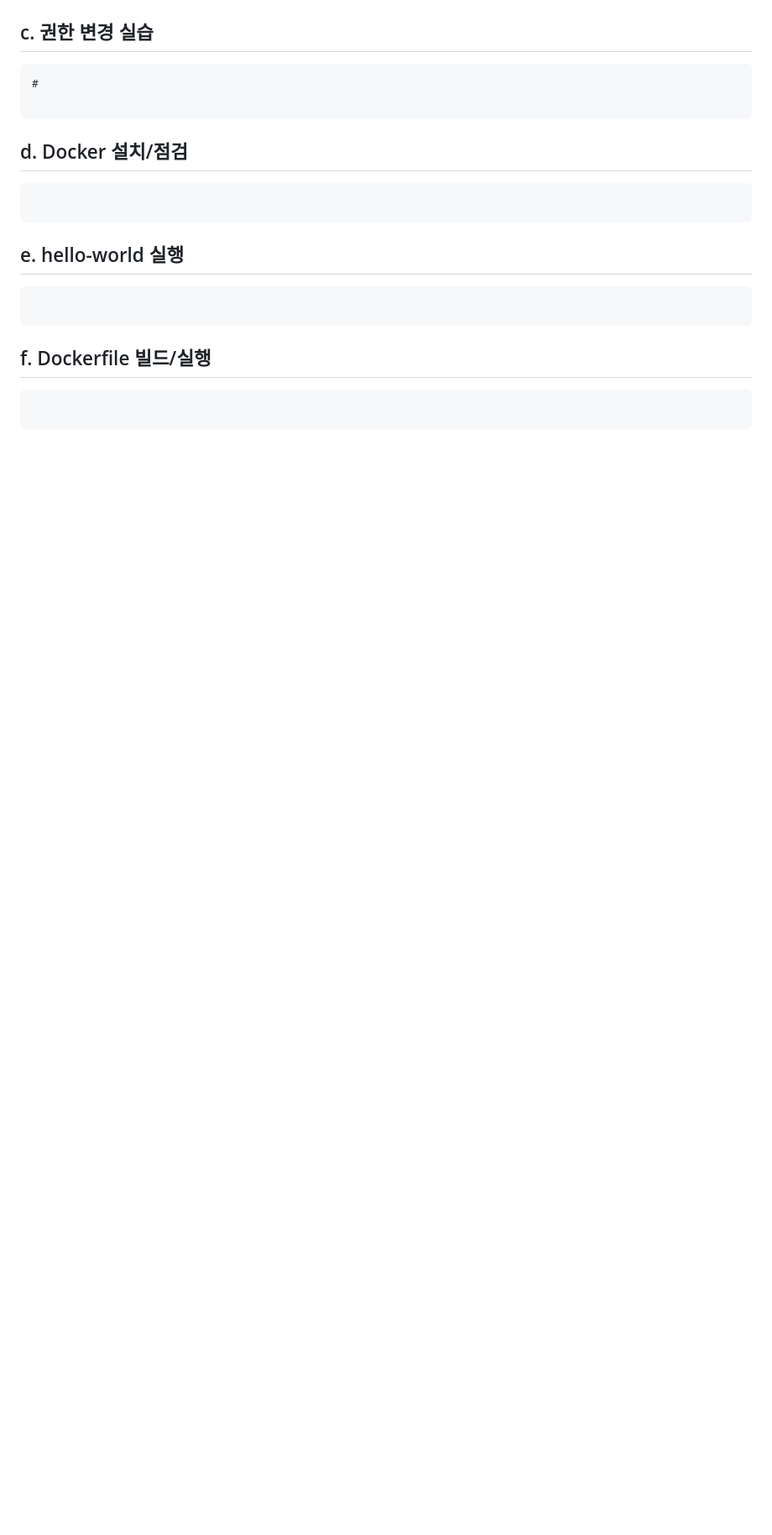
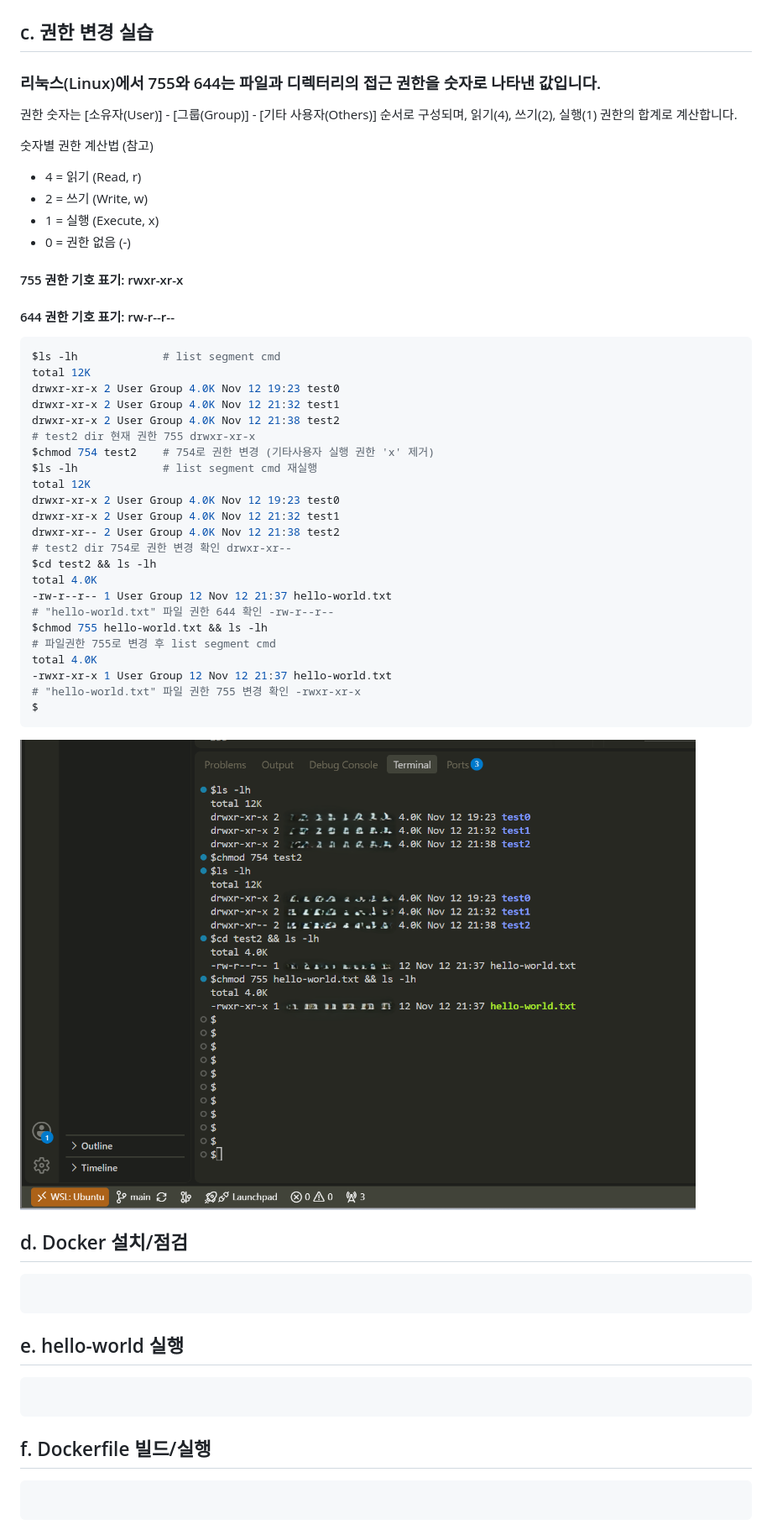
Before and after one commit to orthrivia/devsetup-e11, a Markdown page: README.md, the part around the change. Shown at 84% size. GitHub-like rendering; pictures changed too: screenshots/c-chmod-test.png (added); blank space fills up the shorter version.

Commit message:
c-chmod-test README eidt and screenshot

````diff
--- a/README.md
+++ b/README.md
@@ -124,11 +124,48 @@ $
 
 
 ## c. 권한 변경 실습
+### 리눅스(Linux)에서 755와 644는 파일과 디렉터리의 접근 권한을 숫자로 나타낸 값입니다.
 
+권한 숫자는 [소유자(User)] - [그룹(Group)] - [기타 사용자(Others)] 순서로 구성되며, 읽기(4), 쓰기(2), 실행(1) 권한의 합계로 계산합니다.
+
+숫자별 권한 계산법 (참고)
+
+- 4 = 읽기 (Read, r)
+- 2 = 쓰기 (Write, w)
+- 1 = 실행 (Execute, x)
+- 0 = 권한 없음 (-)
+
+#### 755 권한 기호 표기: rwxr-xr-x
+#### 644 권한 기호 표기: rw-r--r--
+
+
+```bash
+$ls -lh             # list segment cmd
+total 12K
+drwxr-xr-x 2 User Group 4.0K Nov 12 19:23 test0
+drwxr-xr-x 2 User Group 4.0K Nov 12 21:32 test1
+drwxr-xr-x 2 User Group 4.0K Nov 12 21:38 test2
+# test2 dir 현재 권한 755 drwxr-xr-x
+$chmod 754 test2    # 754로 권한 변경 (기타사용자 실행 권한 'x' 제거)
+$ls -lh             # list segment cmd 재실행
+total 12K
+drwxr-xr-x 2 User Group 4.0K Nov 12 19:23 test0
+drwxr-xr-x 2 User Group 4.0K Nov 12 21:32 test1
+drwxr-xr-- 2 User Group 4.0K Nov 12 21:38 test2
+# test2 dir 754로 권한 변경 확인 drwxr-xr--
+$cd test2 && ls -lh
+total 4.0K
+-rw-r--r-- 1 User Group 12 Nov 12 21:37 hello-world.txt
+# "hello-world.txt" 파일 권한 644 확인 -rw-r--r--
+$chmod 755 hello-world.txt && ls -lh
+# 파일권한 755로 변경 후 list segment cmd
+total 4.0K
+-rwxr-xr-x 1 User Group 12 Nov 12 21:37 hello-world.txt
+# "hello-world.txt" 파일 권한 755 변경 확인 -rwxr-xr-x
+$
 ```
-#
+![테스트 실행 결과](./screenshots/c-chmod-test.png)
 
-```
 
 
 
````
